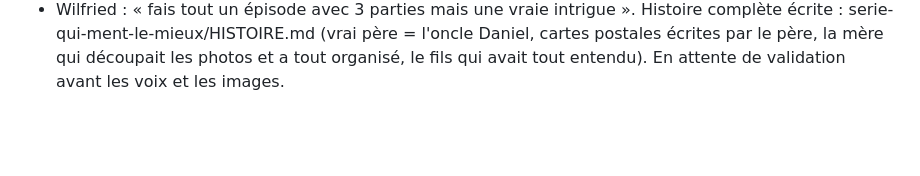
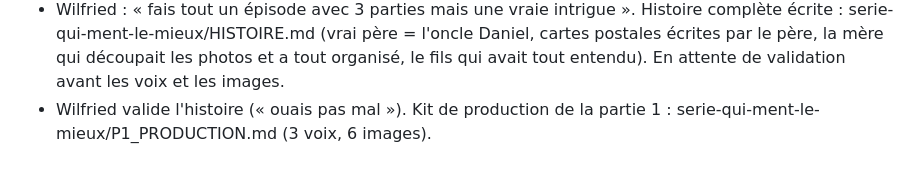
Before and after one commit to gamshy444-lgtm/appliactions-gpme, a Markdown page: tiktok/JOURNAL.md, the part around the change. GitHub-like rendering; blank space fills up the shorter version.

Commit message:
TikTok: kit de production de la partie 1 « La télé »
Co-Authored-By: Claude Opus 5.5 <noreply@anthropic.com>
Claude-Session: https://claude.ai/code/session_01FvAvKc7eJRH1LtVzfUNhkB

```diff
--- a/tiktok/JOURNAL.md
+++ b/tiktok/JOURNAL.md
@@ -110,3 +110,4 @@ Tout ce qui a été dit et décidé, dans l'ordre. On s'en sert pour réviser en
 - Scène BoJack trouvée (S2E1 « Brand New Couch » : la dispute des parents couvre la réponse de son héros à la télé). Impossible de la regarder (YouTube/Netflix bloqués ici) : analyse via articles. Adaptée à l'envers : la télé couvre la dispute, et le nom du vrai père est couvert par des rires de télé.
 - Wilfried : « et il entend un gros bruit derrière ». Ajouté : un fracas (assiette contre le mur, chaise qui tombe) pendant la dispute ; le petit sursaute, ne se retourne pas, monte le son.
 - Wilfried : « fais tout un épisode avec 3 parties mais une vraie intrigue ». Histoire complète écrite : serie-qui-ment-le-mieux/HISTOIRE.md (vrai père = l'oncle Daniel, cartes postales écrites par le père, la mère qui découpait les photos et a tout organisé, le fils qui avait tout entendu). En attente de validation avant les voix et les images.
+- Wilfried valide l'histoire (« ouais pas mal »). Kit de production de la partie 1 : serie-qui-ment-le-mieux/P1_PRODUCTION.md (3 voix, 6 images).
```
Also changed, not shown: tiktok/serie-qui-ment-le-mieux/P1_PRODUCTION.md (added, +55 -0 lines).
